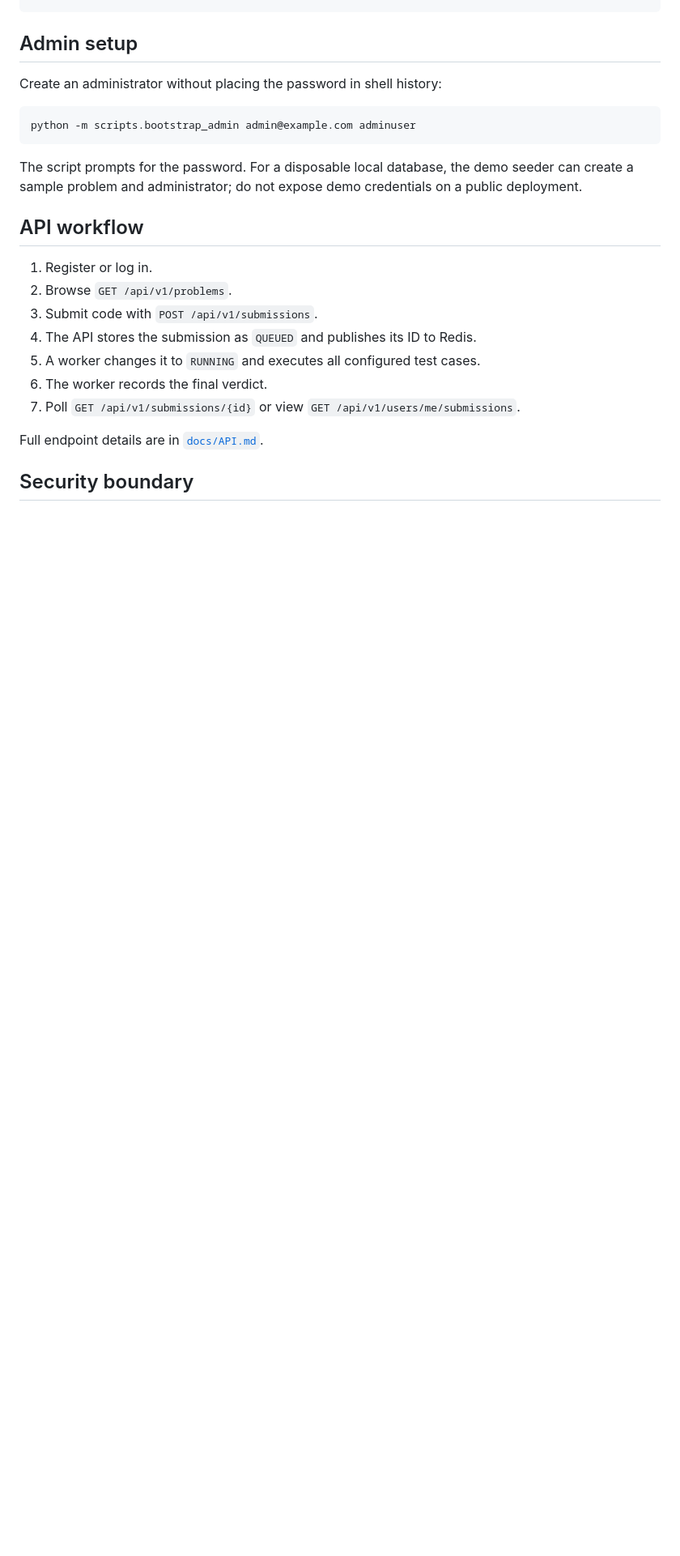
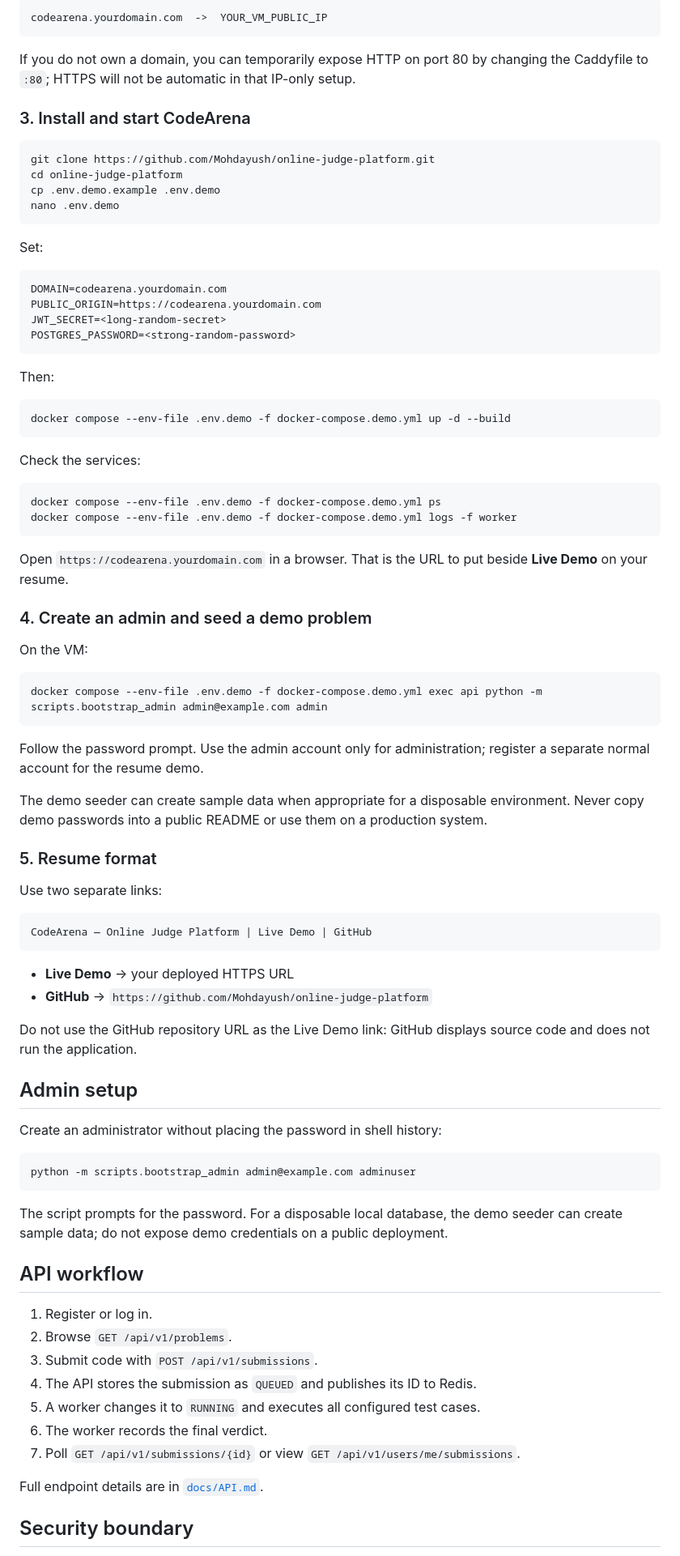
Before and after one commit to Mohdayush/online-judge-platform, a Markdown page: README.md, the part around one of its changes. Shown at 81% size. Drawn GitHub-style; blank space fills up the shorter version.

Commit message:
docs: add complete live demo deployment guide

````diff
--- a/README.md
+++ b/README.md
@@ -90,3 +137,66 @@ python -m app.workers.submission_worker
+```text
+codearena.yourdomain.com  ->  YOUR_VM_PUBLIC_IP
+```
+
+If you do not own a domain, you can temporarily expose HTTP on port 80 by changing the Caddyfile to `:80`; HTTPS will not be automatic in that IP-only setup.
+
+### 3. Install and start CodeArena
+
+```bash
+git clone https://github.com/Mohdayush/online-judge-platform.git
+cd online-judge-platform
+cp .env.demo.example .env.demo
+nano .env.demo
+```
+
+Set:
+
+```text
+DOMAIN=codearena.yourdomain.com
+PUBLIC_ORIGIN=https://codearena.yourdomain.com
+JWT_SECRET=<long-random-secret>
+POSTGRES_PASSWORD=<strong-random-password>
+```
+
+Then:
+
+```bash
+docker compose --env-file .env.demo -f docker-compose.demo.yml up -d --build
+```
+
+Check the services:
+
+```bash
+docker compose --env-file .env.demo -f docker-compose.demo.yml ps
+docker compose --env-file .env.demo -f docker-compose.demo.yml logs -f worker
+```
+
+Open `https://codearena.yourdomain.com` in a browser. That is the URL to put beside **Live Demo** on your resume.
+
+### 4. Create an admin and seed a demo problem
+
+On the VM:
+
+```bash
+docker compose --env-file .env.demo -f docker-compose.demo.yml exec api python -m scripts.bootstrap_admin admin@example.com admin
+```
+
+Follow the password prompt. Use the admin account only for administration; register a separate normal account for the resume demo.
+
+The demo seeder can create sample data when appropriate for a disposable environment. Never copy demo passwords into a public README or use them on a production system.
+
+### 5. Resume format
+
+Use two separate links:
+
+```text
+CodeArena — Online Judge Platform | Live Demo | GitHub
+```
+
+- **Live Demo** → your deployed HTTPS URL
+- **GitHub** → `https://github.com/Mohdayush/online-judge-platform`
+
+Do not use the GitHub repository URL as the Live Demo link: GitHub displays source code and does not run the application.
 
 ## Admin setup
 
@@ -96,7 +206,7 @@ Create an administrator without placing the password in shell history:
 python -m scripts.bootstrap_admin admin@example.com adminuser
 ```
 
-The script prompts for the password. For a disposable local database, the demo seeder can create a sample problem and administrator; do not expose demo credentials on a public deployment.
+The script prompts for the password. For a disposable local database, the demo seeder can create sample data; do not expose demo credentials on a public deployment.
 
 ## API workflow
 
````
Also changed, not shown: other parts of README.md (+56 -7 lines).
